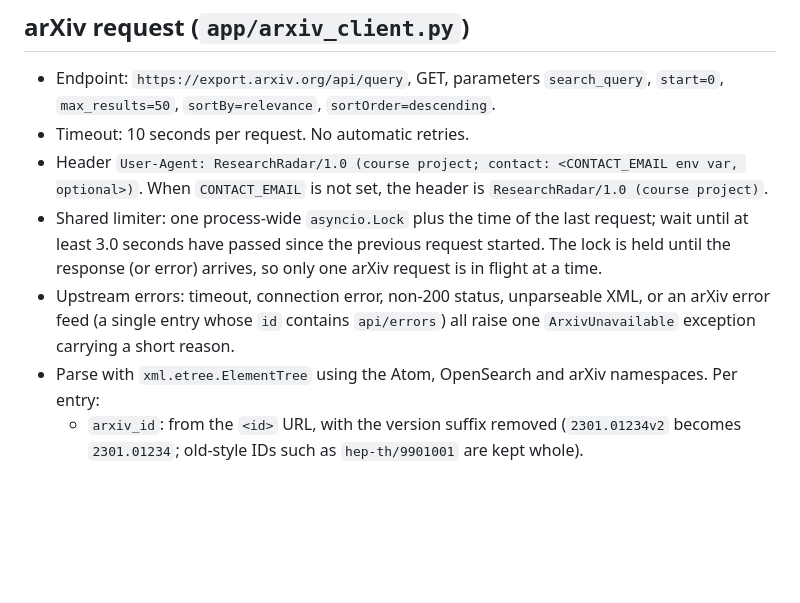
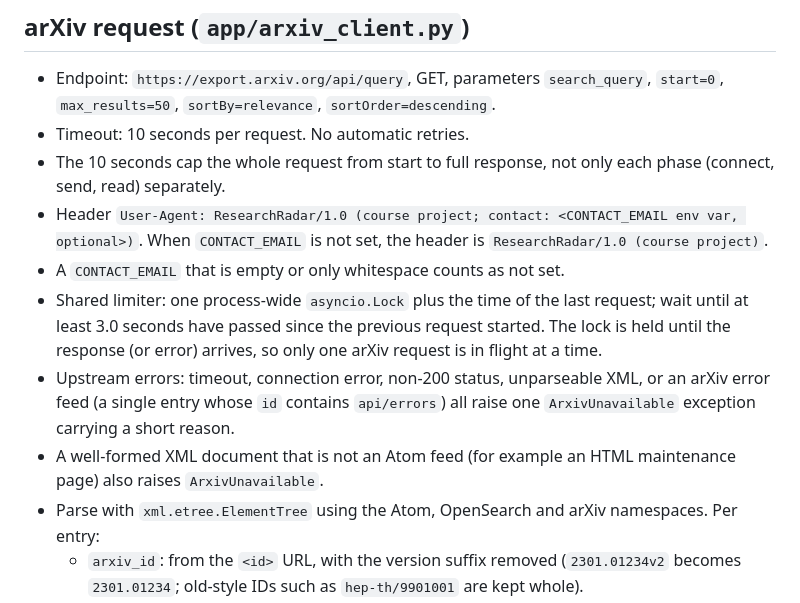
Before and after one commit to SOUMYAJYOTI1234/research-radar, a Markdown page: specs/backend-spec.md, the part around the change. Drawn GitHub-style; blank space fills up the shorter version.

Commit message:
Spec: document P2 decisions

```diff
--- a/specs/backend-spec.md
+++ b/specs/backend-spec.md
@@ -22,9 +22,12 @@ The backend validates input, runs the bounded arXiv search loop, parses results,
 ## arXiv request (`app/arxiv_client.py`)
 - Endpoint: `https://export.arxiv.org/api/query`, GET, parameters `search_query`, `start=0`, `max_results=50`, `sortBy=relevance`, `sortOrder=descending`.
 - Timeout: 10 seconds per request. No automatic retries.
+- The 10 seconds cap the whole request from start to full response, not only each phase (connect, send, read) separately.
 - Header `User-Agent: ResearchRadar/1.0 (course project; contact: <CONTACT_EMAIL env var, optional>)`. When `CONTACT_EMAIL` is not set, the header is `ResearchRadar/1.0 (course project)`.
+- A `CONTACT_EMAIL` that is empty or only whitespace counts as not set.
 - Shared limiter: one process-wide `asyncio.Lock` plus the time of the last request; wait until at least 3.0 seconds have passed since the previous request started. The lock is held until the response (or error) arrives, so only one arXiv request is in flight at a time.
 - Upstream errors: timeout, connection error, non-200 status, unparseable XML, or an arXiv error feed (a single entry whose `id` contains `api/errors`) all raise one `ArxivUnavailable` exception carrying a short reason.
+- A well-formed XML document that is not an Atom feed (for example an HTML maintenance page) also raises `ArxivUnavailable`.
 - Parse with `xml.etree.ElementTree` using the Atom, OpenSearch and arXiv namespaces. Per entry:
   - `arxiv_id`: from the `<id>` URL, with the version suffix removed (`2301.01234v2` becomes `2301.01234`; old-style IDs such as `hep-th/9901001` are kept whole).
   - `title`, `abstract` (from `summary`): whitespace collapsed to single spaces.
```
